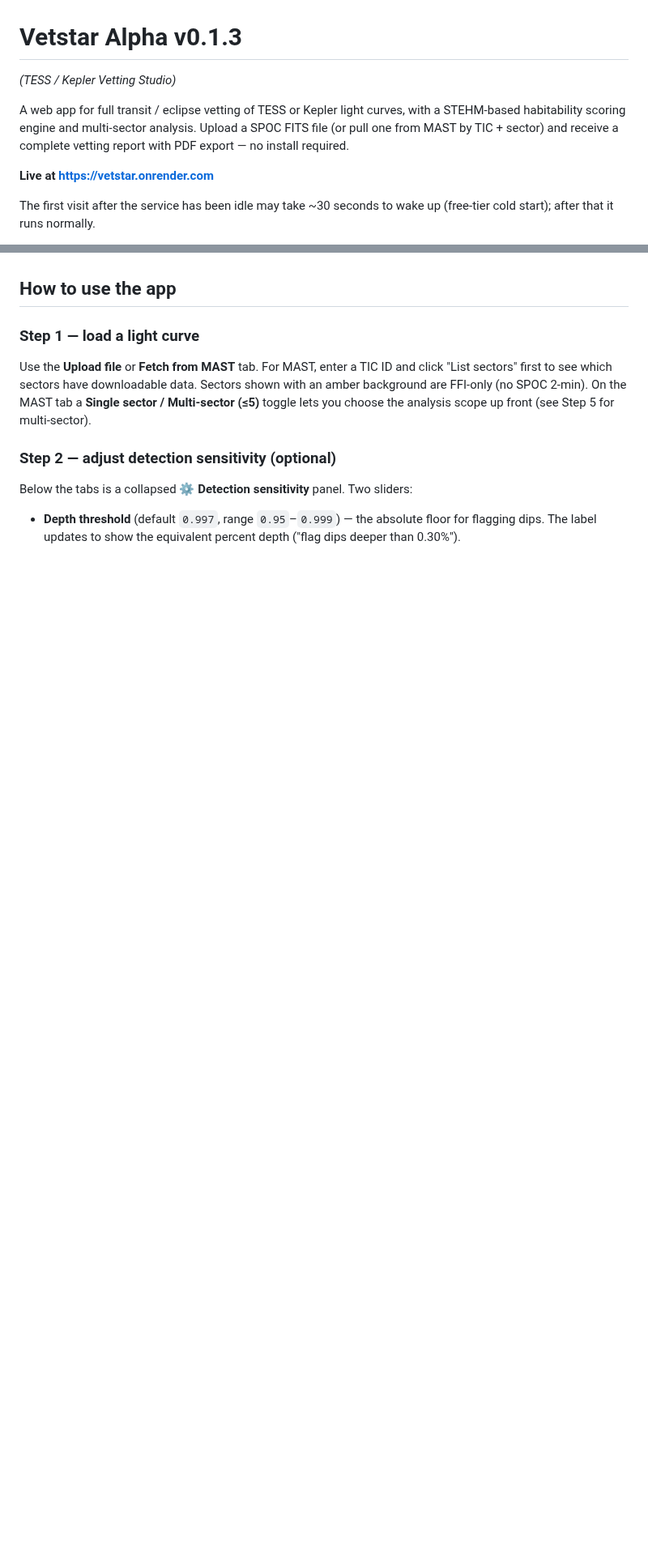
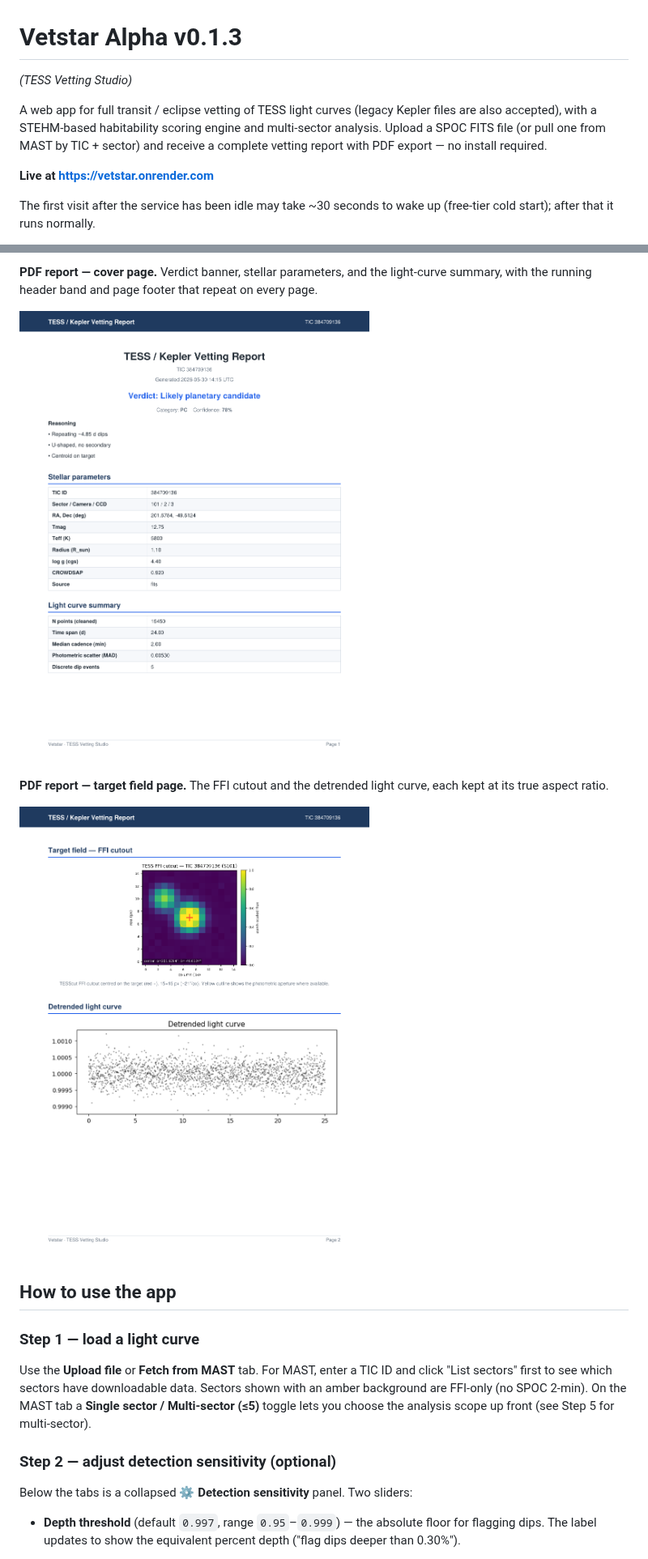
Before and after one commit to eagnespuerto/vetstar, a Markdown page: README.md, 2 parts joined by grey strips. Shown at 81% size. GitHub-like rendering; pictures changed too: docs/images/pdf_report_cover.png (added), docs/images/pdf_report_field.png (added); blank space fills up the shorter version.

Commit message:
README update and example images

```diff
--- a/README.md
+++ b/README.md
@@ -1,11 +1,12 @@
 # Vetstar Alpha v0.1.3
 
-*(TESS / Kepler Vetting Studio)*
+*(TESS Vetting Studio)*
 
-A web app for full transit / eclipse vetting of TESS or Kepler light curves,
-with a STEHM-based habitability scoring engine and multi-sector analysis.
-Upload a SPOC FITS file (or pull one from MAST by TIC + sector) and receive
-a complete vetting report with PDF export — no install required.
+A web app for full transit / eclipse vetting of TESS light curves (legacy
+Kepler files are also accepted), with a STEHM-based habitability scoring
+engine and multi-sector analysis. Upload a SPOC FITS file (or pull one from
+MAST by TIC + sector) and receive a complete vetting report with PDF export
+— no install required.
 
 **Live at <https://vetstar.onrender.com>**
 
@@ -232,3 +263,13 @@ of a cryptic error.
+**PDF report — cover page.** Verdict banner, stellar parameters, and the
+light-curve summary, with the running header band and page footer that repeat
+on every page.
+
+![PDF report cover page showing the verdict, stellar parameters and light curve summary tables](docs/images/pdf_report_cover.png)
+
+**PDF report — target field page.** The FFI cutout and the detrended light
+curve, each kept at its true aspect ratio.
+
+![PDF report page showing the embedded FFI cutout above the detrended light curve](docs/images/pdf_report_field.png)
 
 
 ## How to use the app
```
Also changed, not shown: other parts of README.md (+60 -17 lines), docs/images/ffi_cutout_example.png (added).
